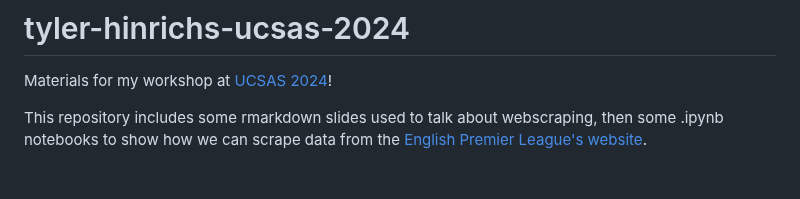
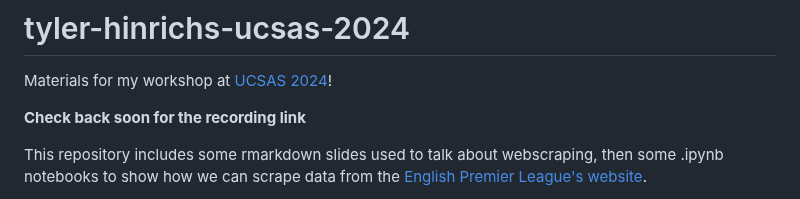
Before and after one commit to tylernh10/tyler-hinrichs-ucsas-2024, a Markdown page: README.md, the part around the change. Drawn GitHub-style; blank space fills up the shorter version.

```diff
--- a/README.md
+++ b/README.md
@@ -1,6 +1,8 @@
 # tyler-hinrichs-ucsas-2024
 
 Materials for my workshop at [UCSAS 2024](https://statds.org/events/ucsas2024/index.html)!
+
+**Check back soon for the recording link**
 
 This repository includes some rmarkdown slides used to talk about webscraping, then some .ipynb notebooks to show how we can scrape data from the [English Premier League's website](https://www.premierleague.com/).
 
```
